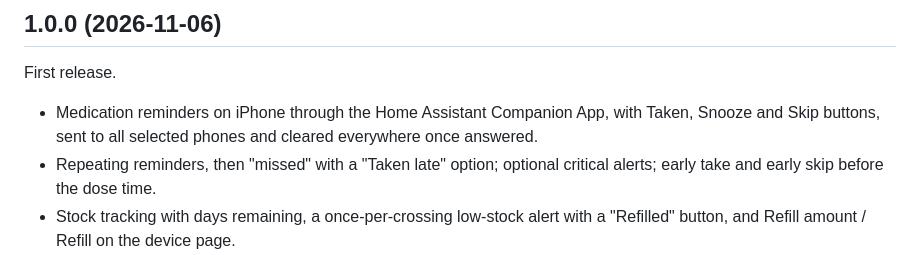
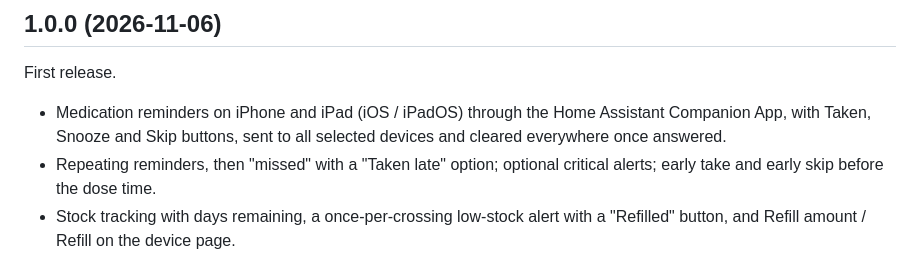
Before and after one commit to s-greg/ha-medtrack, a Markdown page: CHANGELOG.md, the part around the change. GitHub-like rendering.

Commit message:
README icon, changelog wording, social preview image
- README shows the MedTrack icon at the top.
- CHANGELOG: iPhone and iPad (iOS / iPadOS).
- docs/brand/social-preview.png (1280x640) for the GitHub social preview.

Co-Authored-By: Claude Opus 5.5 <noreply@anthropic.com>

```diff
--- a/CHANGELOG.md
+++ b/CHANGELOG.md
@@ -4,9 +4,9 @@
 
 First release.
 
-- Medication reminders on iPhone through the Home Assistant Companion App,
-  with Taken, Snooze and Skip buttons, sent to all selected phones and
-  cleared everywhere once answered.
+- Medication reminders on iPhone and iPad (iOS / iPadOS) through the Home
+  Assistant Companion App, with Taken, Snooze and Skip buttons, sent to all
+  selected devices and cleared everywhere once answered.
 - Repeating reminders, then "missed" with a "Taken late" option; optional
   critical alerts; early take and early skip before the dose time.
 - Stock tracking with days remaining, a once-per-crossing low-stock alert
```
Also changed, not shown: README.md (+4 -0 lines), docs/brand/social-preview.png (added).
